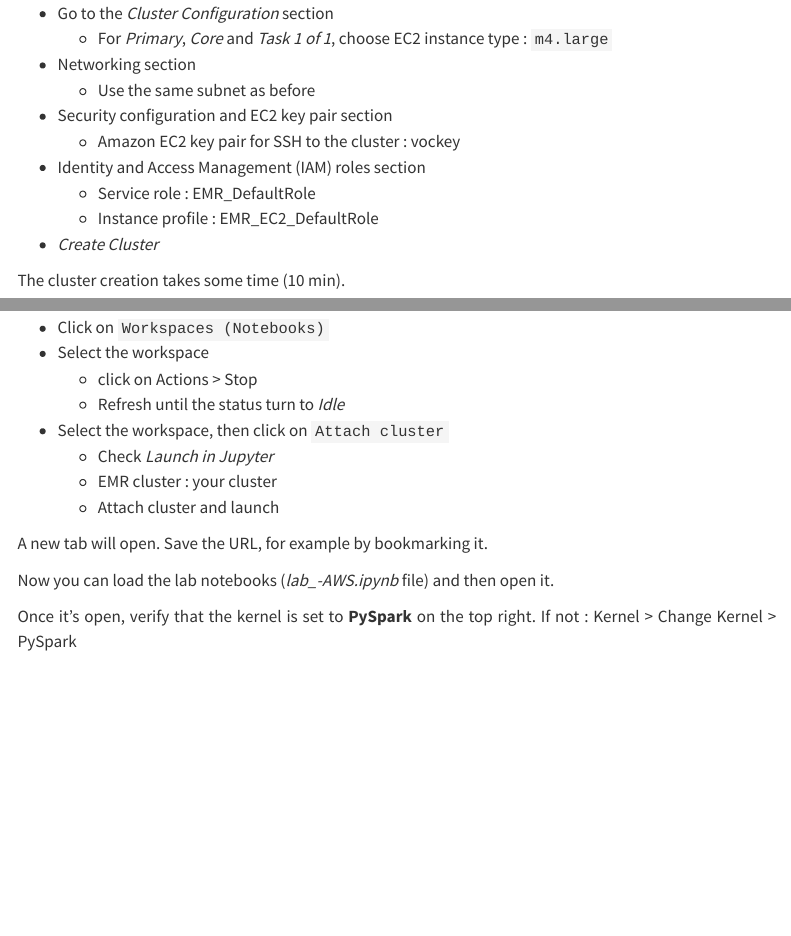
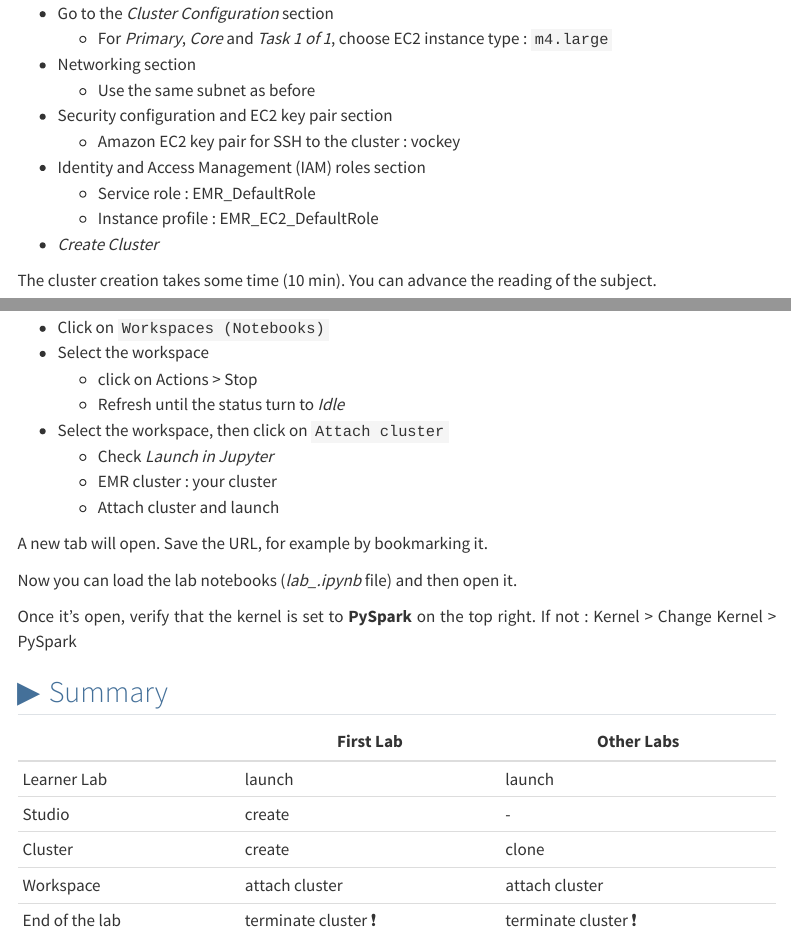
Before and after one commit to ludo2ne/ENSAI-2A-Big-Data, a Quarto document (docs/lab/aws-cluster-spark.qmd): the page in a window 1100 px wide, from 1430 px down, and a second part further down, joined at a grey line. Rendered offline with R 4.5, knitr and Pandoc in place of Quarto, with nearby package versions; menus at the side of the page are left out.

Commit message:
fix: setup

```diff
--- a/docs/lab/aws-cluster-spark.qmd
+++ b/docs/lab/aws-cluster-spark.qmd
@@ -80,7 +80,7 @@ Only the first lab
   - Instance profile : EMR_EC2_DefaultRole
 - *Create Cluster*
 
-The cluster creation takes some time (10 min).
+The cluster creation takes some time (10 min). You can advance the reading of the subject.
 
 Go back to EMR > Cluster and wait until the cluster status is *Waiting* (refresh :arrows_counterclockwise:)
 
@@ -112,6 +112,17 @@ To be done for each lab
 
 A new tab will open. Save the URL, for example by bookmarking it.
 
-Now you can load the lab notebooks (*lab_-AWS.ipynb* file) and then open it.
+Now you can load the lab notebooks (*lab_.ipynb* file) and then open it.
 
 Once it's open, verify that the kernel is set to **PySpark** on the top right. If not : Kernel > Change Kernel > PySpark
+
+
+## Summary {.unnumbered}
+
+|                | First Lab         | Other Labs         |
+|----------------|-------------------|--------------------|
+| Learner Lab    | launch            | launch             |
+| Studio         | create            | -                  |
+| Cluster        | create            | clone              |
+| Workspace      | attach cluster    | attach cluster     |
+| End of the lab | terminate cluster :exclamation: | terminate cluster :exclamation: |
```
Also changed, not shown: docs/lab/lab-create-spark-session.qmd (+1 -5 lines), docs/lab/lab0/lab0.qmd (+5 -0 lines).
